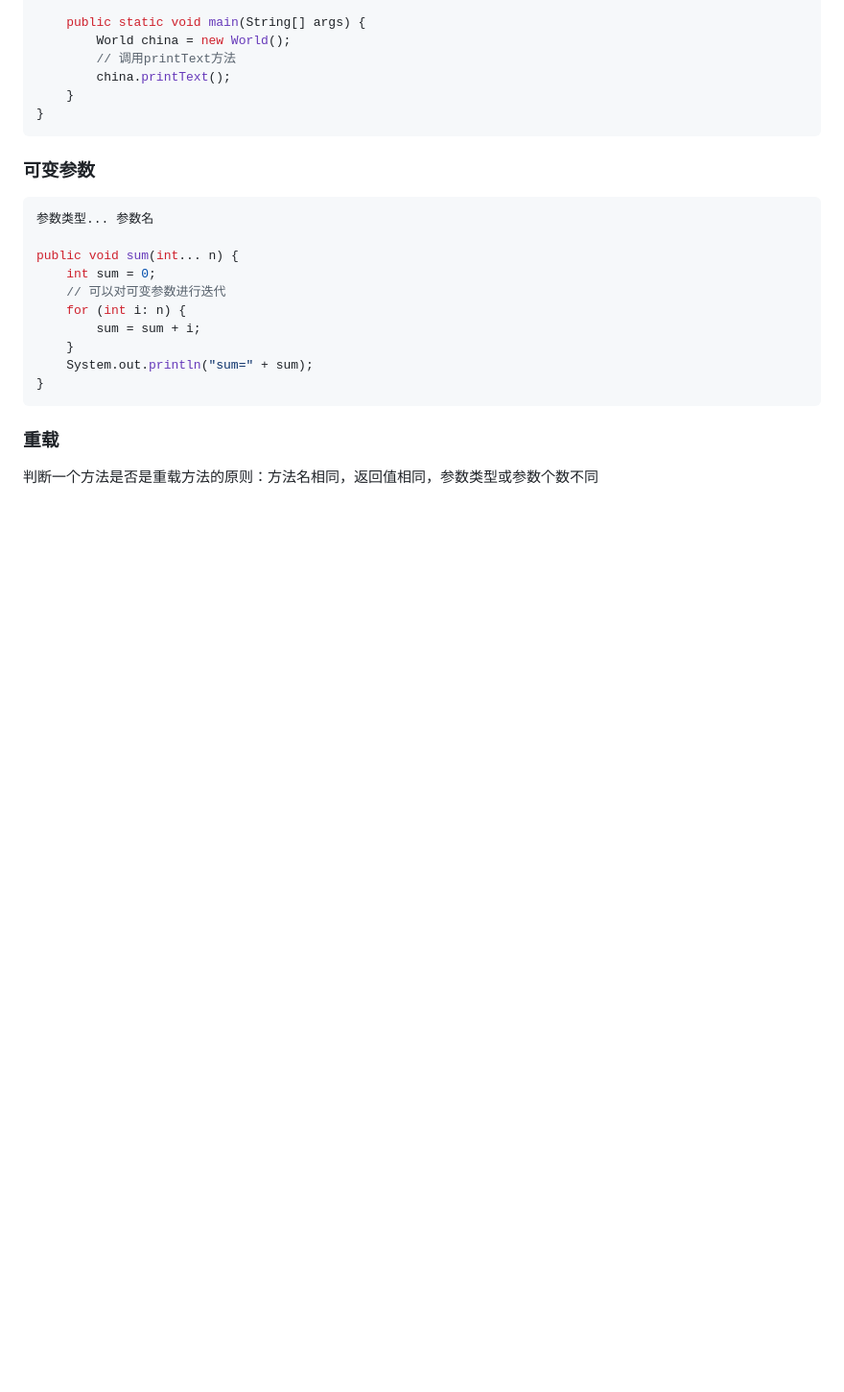
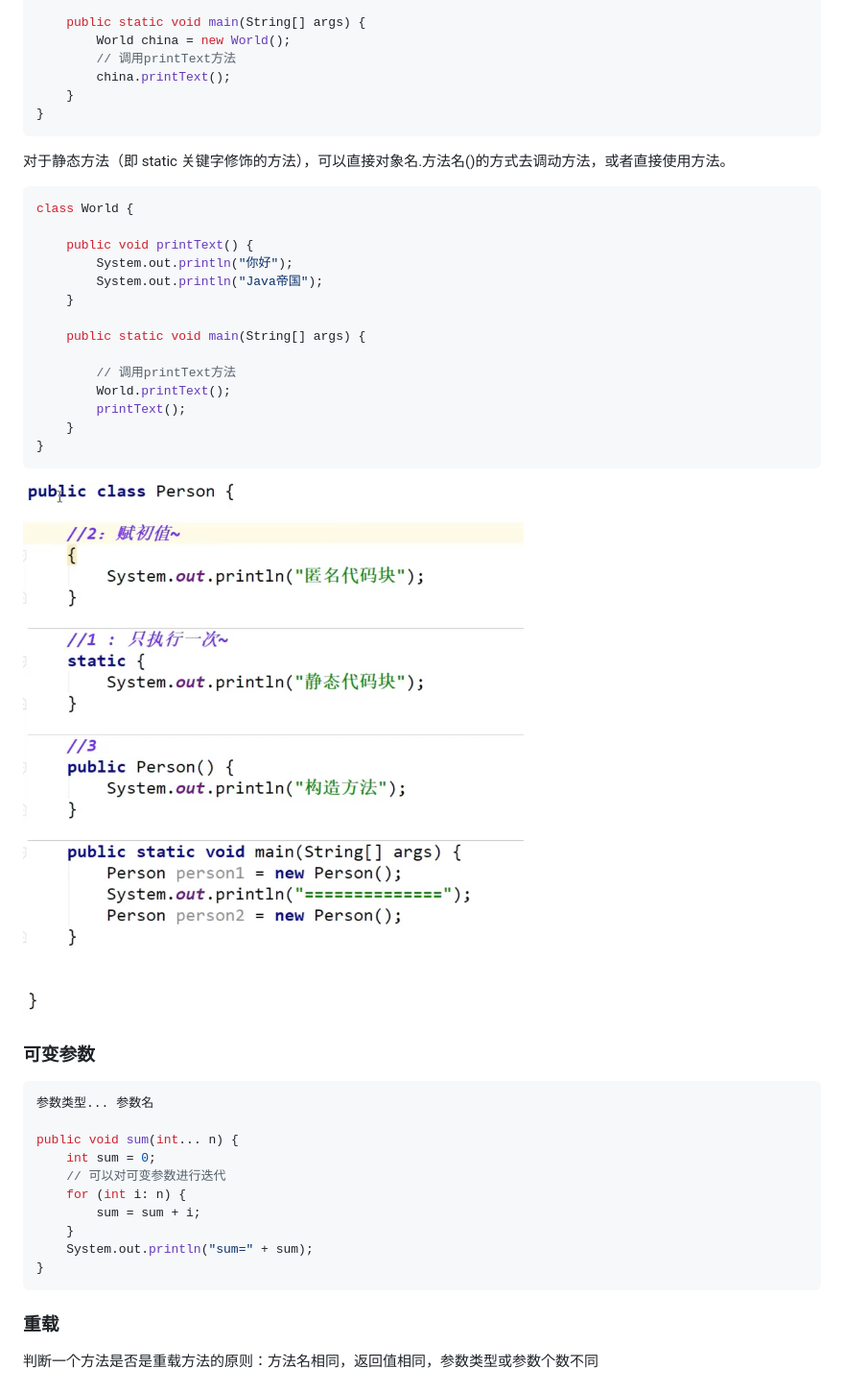
Before and after one commit to JingzhaoLiu/FromDataStructerStart, a Markdown page: Java/object-oriented-programming.md, the part around the change. Shown: that part at 96% size. GitHub-like rendering; pictures changed too: img/java_base_static.png (added); blank space fills up the shorter version.

Commit message:
feat： java base static

````diff
--- a/Java/object-oriented-programming.md
+++ b/Java/object-oriented-programming.md
@@ -17,6 +17,27 @@ class World {
 	}
 }
 ```
+
+对于静态方法（即 static 关键字修饰的方法），可以直接对象名.方法名()的方式去调动方法，或者直接使用方法。
+
+```java
+class World {
+
+    public void printText() {
+        System.out.println("你好");
+        System.out.println("Java帝国");
+    }
+
+    public static void main(String[] args) {
+
+	    // 调用printText方法
+	    World.printText();
+	    printText();
+	}
+}
+```
+
+![执行顺序](../img/java_base_static.png)
 
 ### 可变参数
 
````
